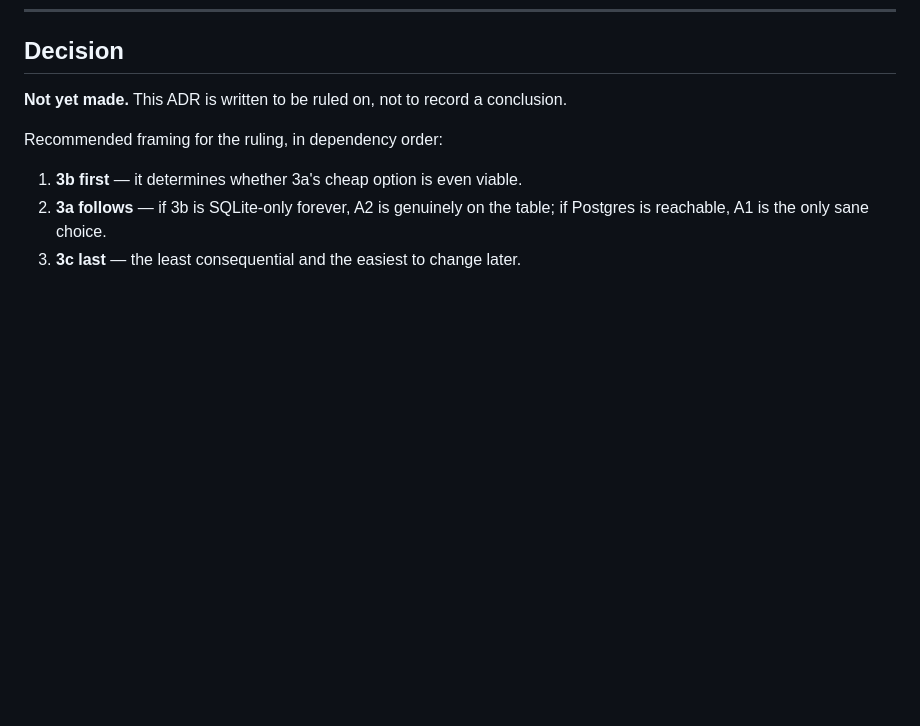
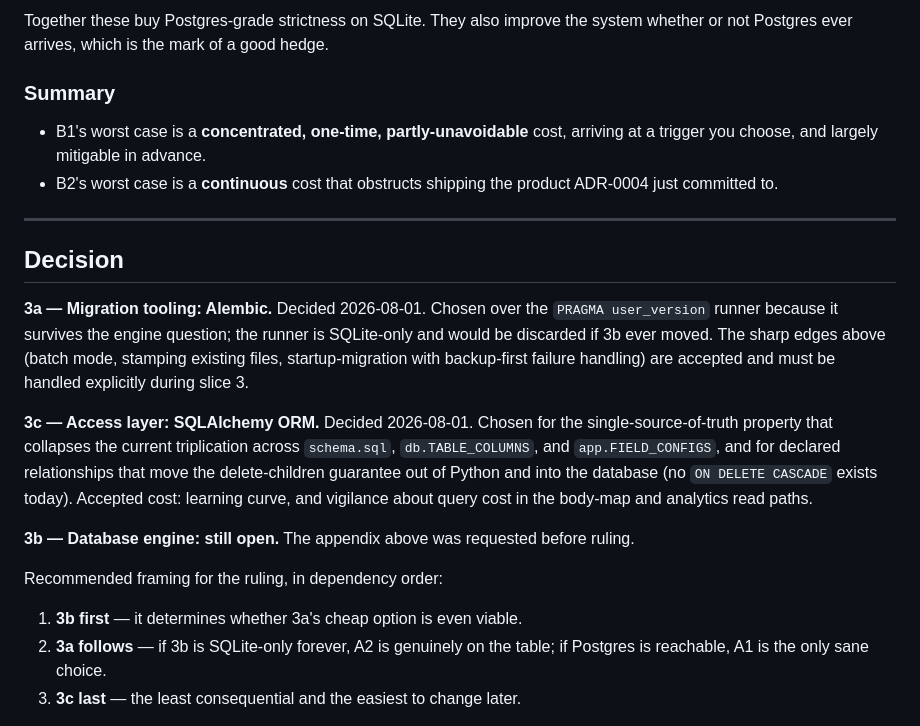
Before and after one commit to d-q222/phr_app, a Markdown page: docs/adr/0003-persistence-and-migrations.md, the part around one of its changes. Rendered like a GitHub page; blank space fills up the shorter version.

```diff
--- a/docs/adr/0003-persistence-and-migrations.md
+++ b/docs/adr/0003-persistence-and-migrations.md
@@ -140,6 +205,28 @@ schema triplication persists.
+Together these buy Postgres-grade strictness on SQLite. They also improve the system whether or not
+Postgres ever arrives, which is the mark of a good hedge.
+
+### Summary
+
+- B1's worst case is a **concentrated, one-time, partly-unavoidable** cost, arriving at a trigger you
+  choose, and largely mitigable in advance.
+- B2's worst case is a **continuous** cost that obstructs shipping the product ADR-0004 just committed to.
+
+---
+
 ## Decision
 
-**Not yet made.** This ADR is written to be ruled on, not to record a conclusion.
+**3a — Migration tooling: Alembic.** Decided 2026-08-01. Chosen over the `PRAGMA user_version` runner
+because it survives the engine question; the runner is SQLite-only and would be discarded if 3b ever
+moved. The sharp edges above (batch mode, stamping existing files, startup-migration with backup-first
+failure handling) are accepted and must be handled explicitly during slice 3.
+
+**3c — Access layer: SQLAlchemy ORM.** Decided 2026-08-01. Chosen for the single-source-of-truth property
+that collapses the current triplication across `schema.sql`, `db.TABLE_COLUMNS`, and `app.FIELD_CONFIGS`,
+and for declared relationships that move the delete-children guarantee out of Python and into the database
+(no `ON DELETE CASCADE` exists today). Accepted cost: learning curve, and vigilance about query cost in the
+body-map and analytics read paths.
+
+**3b — Database engine: still open.** The appendix above was requested before ruling.
 
 Recommended framing for the ruling, in dependency order:
 
```
Also changed, not shown: other parts of docs/adr/0003-persistence-and-migrations.md (+65 -0 lines).
